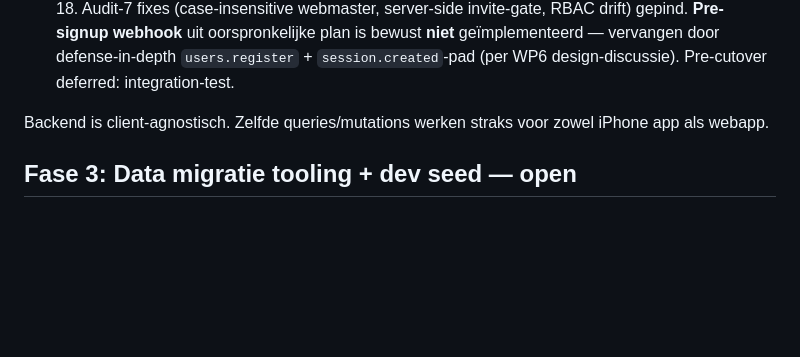
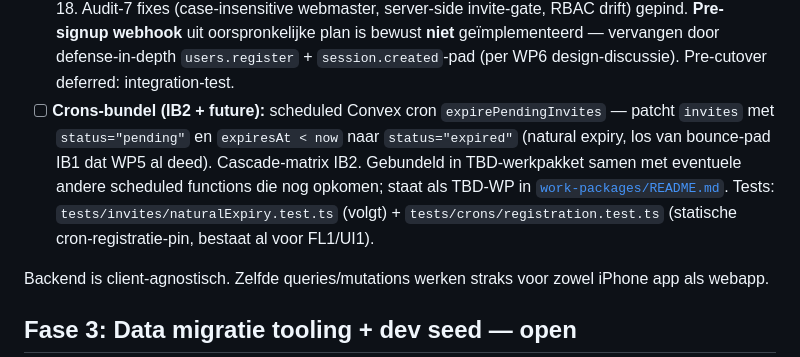
Before and after one commit to wintvelt/clubalmanac-v2, a Markdown page: docs/migratie-status.md, the part around the change. GitHub-like rendering; blank space fills up the shorter version.

Commit message:
docs(migratie-status): IB2 crons-bundel als eigen open TODO-bullet
Was weggestopt: vermeld in BIJNA-AFGEROND-noot + inline in de
afgevinkte Invites-bullet. Nu eigen [ ]-bullet op fase-2-niveau
met beschrijving (expirePendingInvites natural expiry, cascade-
matrix-ref IB2, test-paden) en TBD-WP-cross-ref.

Co-Authored-By: Claude Opus 4.7 (1M context) <noreply@anthropic.com>

```diff
--- a/docs/migratie-status.md
+++ b/docs/migratie-status.md
@@ -61,6 +61,7 @@ Per domein: unit tests eerst, dan implementatie.
 - [x] **Visit tracking:** `users.recordVisit` mutation, client throttled max 1x/min op AppState=active
 - [x] **Email:** Mailjet account + DNS setup (DKIM, SPF, DMARC), Convex actions voor alle applicatie-emails (invite/accept/decline/bounced/flag-decide/problem-report), HTTP endpoint `/email-event` voor bounce-webhook met Basic-auth-in-URL, NL templates 1:1 oude SES tone-of-voice. Implementatie via **[WP5]**. Gates 1+2 (send-roundtrip + bounce-roundtrip) op dev gepasseerd 2026-05-18. Pre-cutover deferred: integration-test + prod-gate-herhaling.
 - [x] **Auth:** Clerk + Convex integratie via `session.created` webhook + atomic onboarding (`/clerk-webhook` httpAction + `internal.users.registerFromSession` mutation). `requireWebmaster(ctx)` helper op basis van `WEBMASTER_EMAILS` env-var. Implementatie via **[WP4]** (JWT roundtrip + `whoami`) + **[WP6]** (session.created webhook + atomic onboarding). Gates 1+2+3 op dev gepasseerd 2026-05-18. Audit-7 fixes (case-insensitive webmaster, server-side invite-gate, RBAC drift) gepind. **Pre-signup webhook** uit oorspronkelijke plan is bewust **niet** geïmplementeerd — vervangen door defense-in-depth `users.register` + `session.created`-pad (per WP6 design-discussie). Pre-cutover deferred: integration-test.
+- [ ] **Crons-bundel (IB2 + future):** scheduled Convex cron `expirePendingInvites` — patcht `invites` met `status="pending"` en `expiresAt < now` naar `status="expired"` (natural expiry, los van bounce-pad IB1 dat WP5 al deed). Cascade-matrix IB2. Gebundeld in TBD-werkpakket samen met eventuele andere scheduled functions die nog opkomen; staat als TBD-WP in [`work-packages/README.md`](./work-packages/README.md). Tests: `tests/invites/naturalExpiry.test.ts` (volgt) + `tests/crons/registration.test.ts` (statische cron-registratie-pin, bestaat al voor FL1/UI1).
 
 Backend is client-agnostisch. Zelfde queries/mutations werken straks voor zowel iPhone app als webapp.
 
```
